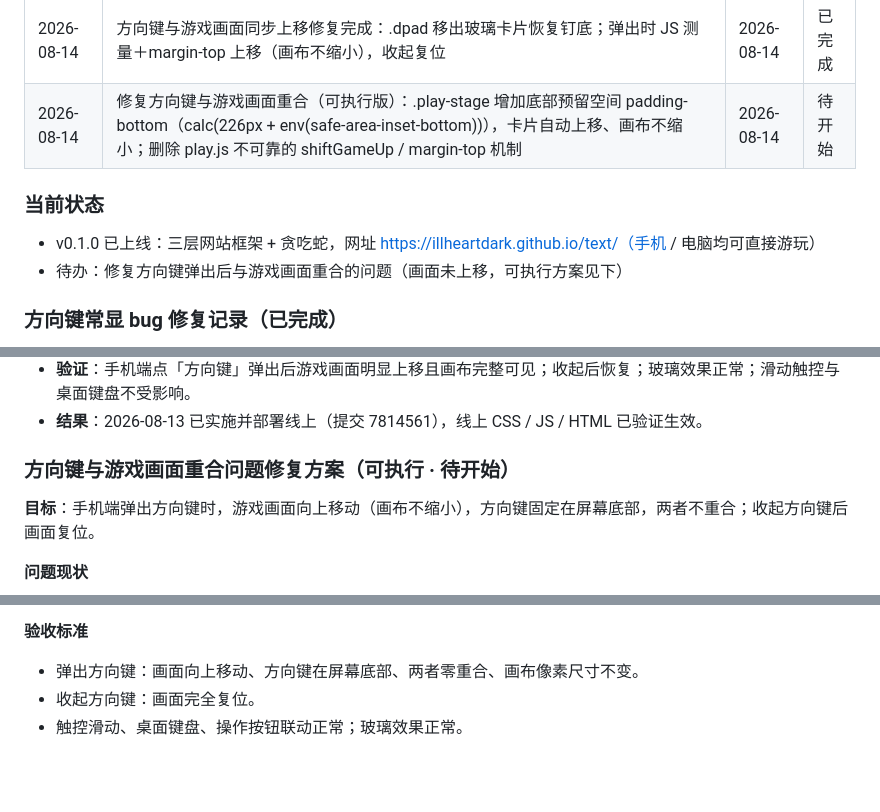
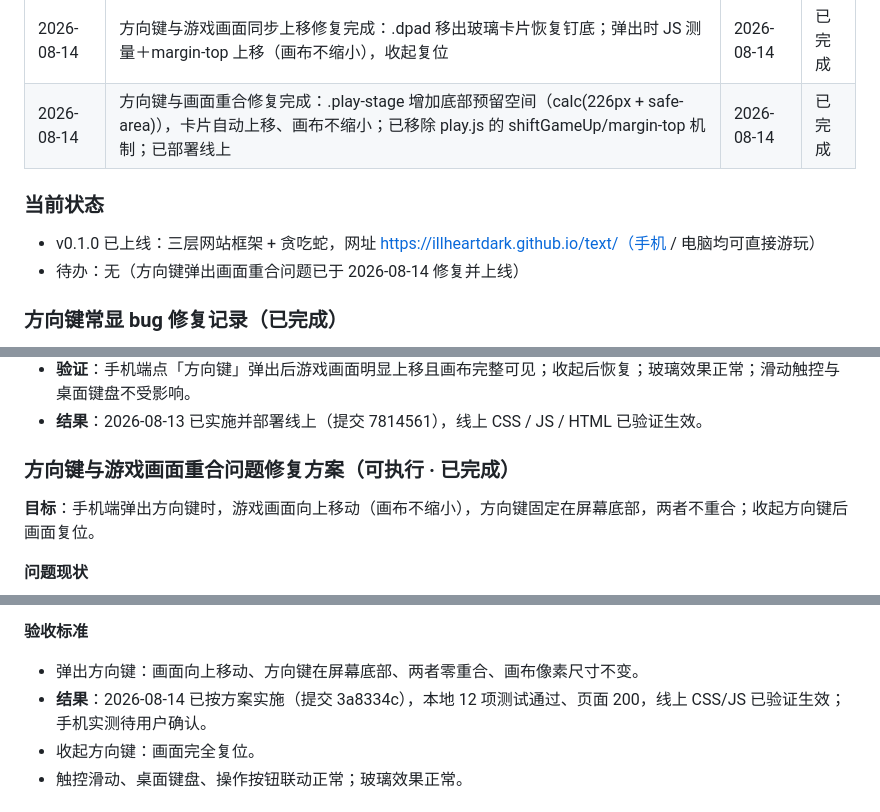
Before and after one commit to illheartdark/text, a Markdown page: plan.md, 3 parts joined by grey strips. GitHub-like rendering; blank space fills up the shorter version.

Commit message:
docs: 标记画面重合修复完成

```diff
--- a/plan.md
+++ b/plan.md
@@ -45,12 +45,12 @@
 | 2026-08-13 | 方向键常显 bug 修复完成：style.css 补回 .dpad:not(.dpad--open) 选择器使默认隐藏生效；play.js 删除旧版 toggleDpad；已部署 | 2026-08-13 | 已完成 |
 | 2026-08-13 | 方向键遮挡修复完成：悬浮层保留，弹出时游戏区域上移（play-stage 预留底部空间、画布等比缩小），收起恢复；已部署线上 | 2026-08-13 | 已完成 |
 | 2026-08-14 | 方向键与游戏画面同步上移修复完成：.dpad 移出玻璃卡片恢复钉底；弹出时 JS 测量＋margin-top 上移（画布不缩小），收起复位 | 2026-08-14 | 已完成 |
-| 2026-08-14 | 修复方向键与游戏画面重合（可执行版）：.play-stage 增加底部预留空间 padding-bottom（calc(226px + env(safe-area-inset-bottom))），卡片自动上移、画布不缩小；删除 play.js 不可靠的 shiftGameUp / margin-top 机制 | 2026-08-14 | 待开始 |
+| 2026-08-14 | 方向键与画面重合修复完成：.play-stage 增加底部预留空间（calc(226px + safe-area)），卡片自动上移、画布不缩小；已移除 play.js 的 shiftGameUp/margin-top 机制；已部署线上 | 2026-08-14 | 已完成 |
 
 ### 当前状态
 
 - v0.1.0 已上线：三层网站框架 + 贪吃蛇，网址 https://illheartdark.github.io/text/（手机 / 电脑均可直接游玩）
-- 待办：修复方向键弹出后与游戏画面重合的问题（画面未上移，可执行方案见下）
+- 待办：无（方向键弹出画面重合问题已于 2026-08-14 修复并上线）
 
 ### 方向键常显 bug 修复记录（已完成）
 
@@ -70,7 +70,7 @@
 - **验证**：手机端点「方向键」弹出后游戏画面明显上移且画布完整可见；收起后恢复；玻璃效果正常；滑动触控与桌面键盘不受影响。
 - **结果**：2026-08-13 已实施并部署线上（提交 7814561），线上 CSS / JS / HTML 已验证生效。
 
-### 方向键与游戏画面重合问题修复方案（可执行 · 待开始）
+### 方向键与游戏画面重合问题修复方案（可执行 · 已完成）
 
 **目标**：手机端弹出方向键时，游戏画面向上移动（画布不缩小），方向键固定在屏幕底部，两者不重合；收起方向键后画面复位。
 
@@ -120,6 +120,7 @@
 **验收标准**
 
 - 弹出方向键：画面向上移动、方向键在屏幕底部、两者零重合、画布像素尺寸不变。
+- **结果**：2026-08-14 已按方案实施（提交 3a8334c），本地 12 项测试通过、页面 200，线上 CSS/JS 已验证生效；手机实测待用户确认。
 - 收起方向键：画面完全复位。
 - 触控滑动、桌面键盘、操作按钮联动正常；玻璃效果正常。
 
```
Also changed, not shown: git.md (+1 -0 lines), log.md (+3 -0 lines).
